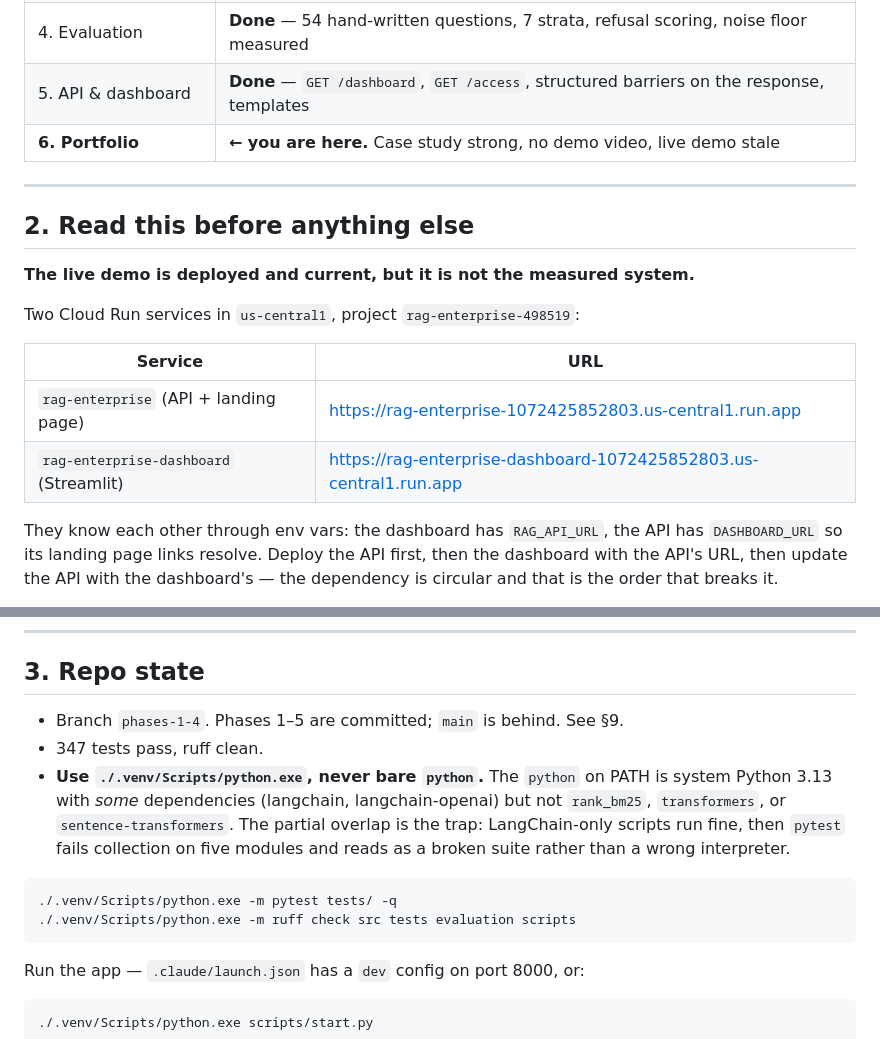
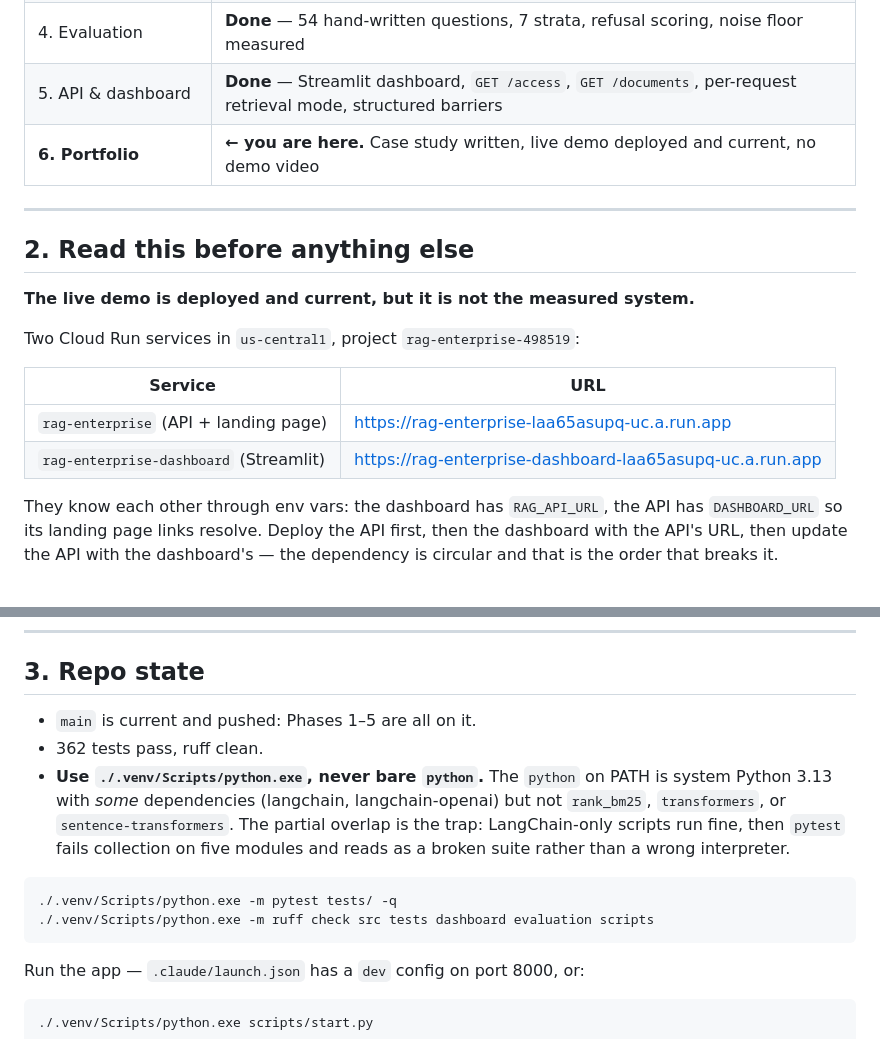
Before and after one commit to Murali-Sai/Rag-enterprise, a Markdown page: handoffTo6.md, 2 parts joined by grey strips. GitHub-like rendering.

Commit message:
Point the docs at the deployed URLs and correct what went stale
Both services expose two URL forms; the short one is what has already been
shared for the API, so both services now use it and the docs and the
cross-service env vars all agree.

Also corrects what the deploy invalidated: the tech table said Railway, the
handoff still described the dashboard as a route on the API and main as
behind, and the test count was three commits old.

Co-Authored-By: Claude Opus 5 <noreply@anthropic.com>

````diff
--- a/handoffTo6.md
+++ b/handoffTo6.md
@@ -31,8 +31,8 @@ guardrails, SEC 17a-4 audit trail, MCP server).
 | 2. Hybrid retrieval | **Done** — dense + BM25 + RRF + cross-encoder + per-entity split |
 | 3. Generation & citation | **Done** — bracketed citations, LLM-judge verification, composite confidence, structured "I don't know" |
 | 4. Evaluation | **Done** — 54 hand-written questions, 7 strata, refusal scoring, noise floor measured |
-| 5. API & dashboard | **Done** — `GET /dashboard`, `GET /access`, structured barriers on the response, templates |
-| **6. Portfolio** | **← you are here.** Case study strong, no demo video, live demo stale |
+| 5. API & dashboard | **Done** — Streamlit dashboard, `GET /access`, `GET /documents`, per-request retrieval mode, structured barriers |
+| **6. Portfolio** | **← you are here.** Case study written, live demo deployed and current, no demo video |
 
 ---
 
@@ -44,8 +44,8 @@ Two Cloud Run services in `us-central1`, project `rag-enterprise-498519`:
 
 | Service | URL |
 |---|---|
-| `rag-enterprise` (API + landing page) | https://rag-enterprise-1072425852803.us-central1.run.app |
-| `rag-enterprise-dashboard` (Streamlit) | https://rag-enterprise-dashboard-1072425852803.us-central1.run.app |
+| `rag-enterprise` (API + landing page) | https://rag-enterprise-laa65asupq-uc.a.run.app |
+| `rag-enterprise-dashboard` (Streamlit) | https://rag-enterprise-dashboard-laa65asupq-uc.a.run.app |
 
 They know each other through env vars: the dashboard has `RAG_API_URL`, the
 API has `DASHBOARD_URL` so its landing page links resolve. Deploy the API
@@ -91,8 +91,8 @@ loader.
 
 ## 3. Repo state
 
-- Branch `phases-1-4`. Phases 1–5 are committed; `main` is behind. See §9.
-- 347 tests pass, ruff clean.
+- `main` is current and pushed: Phases 1–5 are all on it.
+- 362 tests pass, ruff clean.
 - **Use `./.venv/Scripts/python.exe`, never bare `python`.** The `python` on
   PATH is system Python 3.13 with *some* dependencies (langchain,
   langchain-openai) but not `rank_bm25`, `transformers`, or
@@ -102,7 +102,7 @@ loader.
 
 ```bash
 ./.venv/Scripts/python.exe -m pytest tests/ -q
-./.venv/Scripts/python.exe -m ruff check src tests evaluation scripts
+./.venv/Scripts/python.exe -m ruff check src tests dashboard evaluation scripts
 ```
 
 Run the app — `.claude/launch.json` has a `dev` config on port 8000, or:
````
Also changed, not shown: README.md (+2 -2 lines).
